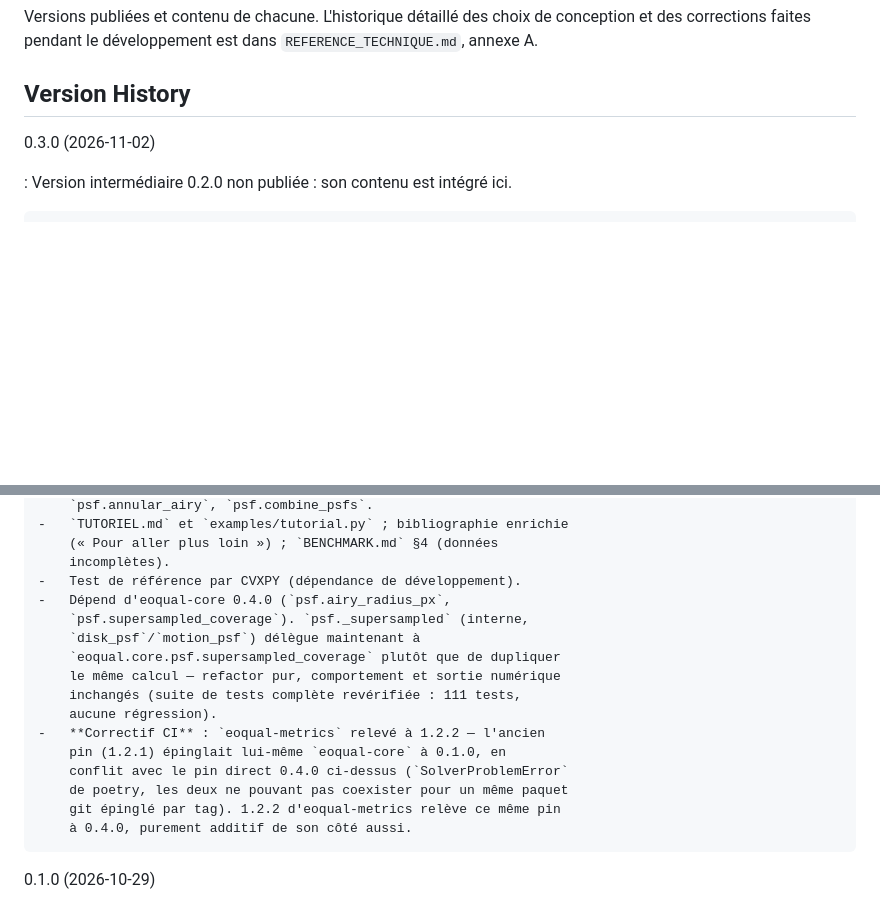
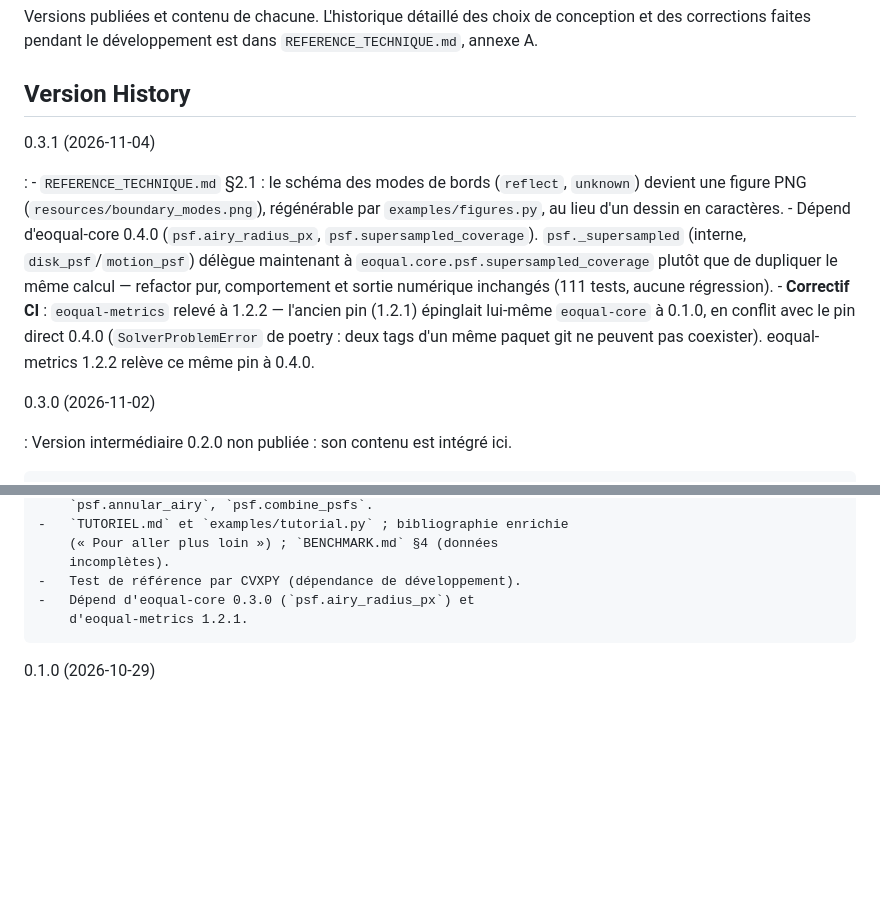
Before and after one commit to EOQual/eoqual-deconvolution, a Markdown page: CHANGELOG.md, 2 parts joined by grey strips. Rendered like a GitHub page; blank space fills up the shorter version.

```diff
--- a/CHANGELOG.md
+++ b/CHANGELOG.md
@@ -5,6 +5,24 @@ de conception et des corrections faites pendant le développement est
 dans `REFERENCE_TECHNIQUE.md`, annexe A.
 
 ## Version History
+
+0.3.1 (2026-11-04)
+
+:   -   `REFERENCE_TECHNIQUE.md` §2.1 : le schéma des modes de bords
+        (`reflect`, `unknown`) devient une figure PNG
+        (`resources/boundary_modes.png`), régénérable par
+        `examples/figures.py`, au lieu d'un dessin en caractères.
+    -   Dépend d'eoqual-core 0.4.0 (`psf.airy_radius_px`,
+        `psf.supersampled_coverage`). `psf._supersampled` (interne,
+        `disk_psf`/`motion_psf`) délègue maintenant à
+        `eoqual.core.psf.supersampled_coverage` plutôt que de dupliquer
+        le même calcul — refactor pur, comportement et sortie numérique
+        inchangés (111 tests, aucune régression).
+    -   **Correctif CI** : `eoqual-metrics` relevé à 1.2.2 — l'ancien
+        pin (1.2.1) épinglait lui-même `eoqual-core` à 0.1.0, en
+        conflit avec le pin direct 0.4.0 (`SolverProblemError` de
+        poetry : deux tags d'un même paquet git ne peuvent pas
+        coexister). eoqual-metrics 1.2.2 relève ce même pin à 0.4.0.
 
 0.3.0 (2026-11-02)
 
@@ -33,19 +51,8 @@ dans `REFERENCE_TECHNIQUE.md`, annexe A.
         (« Pour aller plus loin ») ; `BENCHMARK.md` §4 (données
         incomplètes).
     -   Test de référence par CVXPY (dépendance de développement).
-    -   Dépend d'eoqual-core 0.4.0 (`psf.airy_radius_px`,
-        `psf.supersampled_coverage`). `psf._supersampled` (interne,
-        `disk_psf`/`motion_psf`) délègue maintenant à
-        `eoqual.core.psf.supersampled_coverage` plutôt que de dupliquer
-        le même calcul — refactor pur, comportement et sortie numérique
-        inchangés (suite de tests complète revérifiée : 111 tests,
-        aucune régression).
-    -   **Correctif CI** : `eoqual-metrics` relevé à 1.2.2 — l'ancien
-        pin (1.2.1) épinglait lui-même `eoqual-core` à 0.1.0, en
-        conflit avec le pin direct 0.4.0 ci-dessus (`SolverProblemError`
-        de poetry, les deux ne pouvant pas coexister pour un même paquet
-        git épinglé par tag). 1.2.2 d'eoqual-metrics relève ce même pin
-        à 0.4.0, purement additif de son côté aussi.
+    -   Dépend d'eoqual-core 0.3.0 (`psf.airy_radius_px`) et
+        d'eoqual-metrics 1.2.1.
 
 0.1.0 (2026-10-29)
 
```
Also changed, not shown: REFERENCE_TECHNIQUE.md (+3 -12 lines), resources/boundary_modes.png (added), 3 other files.
